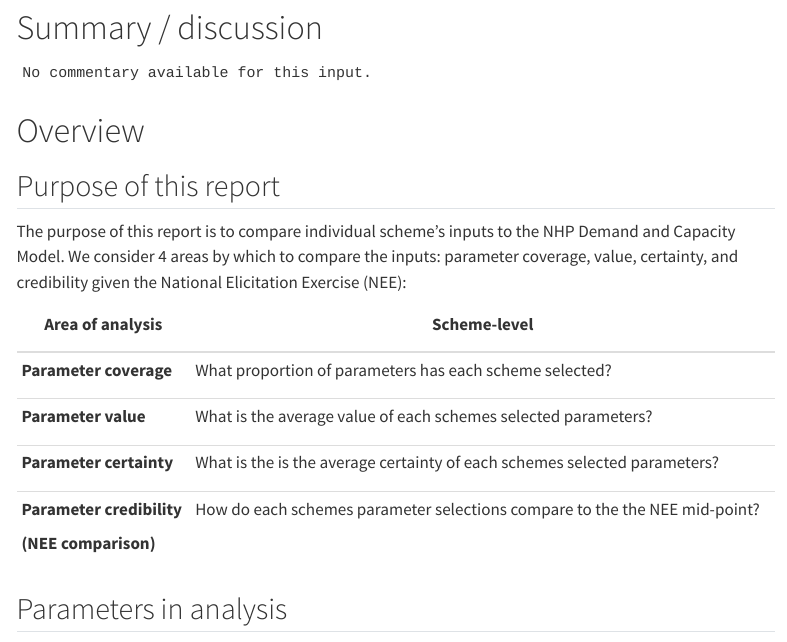
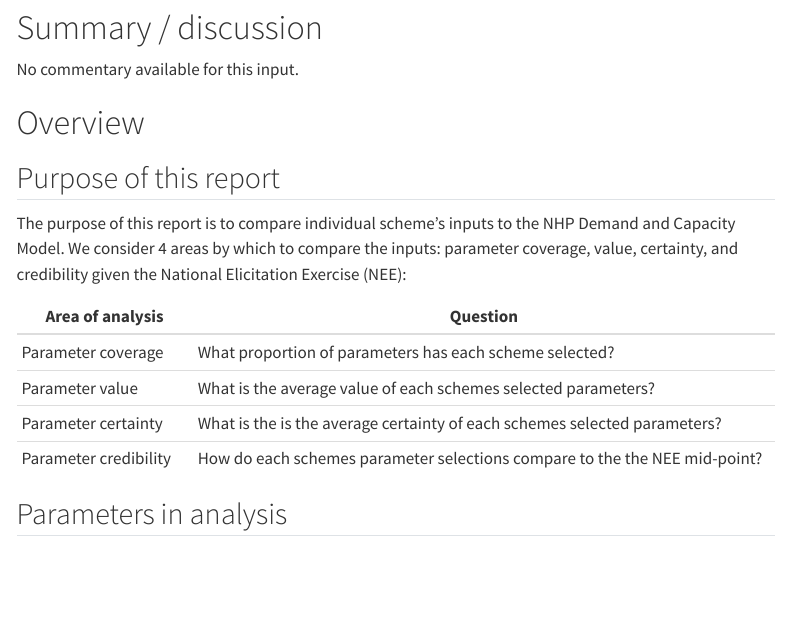
Before and after one commit to The-Strategy-Unit/nhp_schemes_report, a Quarto document (scheme_roundtable_comparative_report.qmd): the page in a window 1100 px wide, from 690 px down. Rendered offline with R 4.5, knitr and Pandoc in place of Quarto, with nearby package versions; some code elsewhere in the file could not run offline; menus at the side of the page are left out.

Commit message:
This method will ensure that commentary works in both word and html outputs

````diff
--- a/scheme_roundtable_comparative_report.qmd
+++ b/scheme_roundtable_comparative_report.qmd
@@ -133,4 +133,3 @@ baseline_inputs_data <- left_join(dat, baseline,
 
 # Summary / discussion
 
-```{r}
@@ -139,7 +142,7 @@ commentary_file <- paste0("scheme_text_markdown/", params$scheme_code, ".md")
 
 # Check if the file exists and include it
 if (file.exists(commentary_file)) {
-  htmltools::includeMarkdown(commentary_file)
+  readLines(commentary_file) |> cat(sep = "\n")
 } else {
   cat("No commentary available for this input.")
 }
@@ -151,33 +154,12 @@ if (file.exists(commentary_file)) {
 
 The purpose of this report is to compare individual scheme's inputs to the NHP Demand and Capacity Model. We consider 4 areas by which to compare the inputs: parameter coverage, value, certainty, and credibility given the National Elicitation Exercise (NEE):
 
-<table>
-<thead>
-<tr class="header">
-<th><p>Area of analysis</p></th>
-<th><p>Scheme-level</p></th>
-</tr>
-</thead>
-<tbody>
-<tr class="odd">
-<td><p><strong>Parameter coverage</strong></p></td>
-<td><p>What proportion of parameters has each scheme selected?</p></td>
-</tr>
-<tr class="even">
-<td><p><strong>Parameter value</strong></p></td>
-<td><p>What is the average value of each schemes selected parameters?</p></td>
-</tr>
-<tr class="odd">
-<td><p><strong>Parameter certainty</strong></p></td>
-<td><p>What is the is the average certainty of each schemes selected parameters?</p></td>
-</tr>
-<tr class="even">
-<td><p><strong>Parameter credibility</strong></p>
-<p><strong>(NEE comparison)</strong></p></td>
-<td><p>How do each schemes parameter selections compare to the the NEE mid-point?</p></td>
-</tr>
-</tbody>
-</table>
+| Area of analysis      | Question                                                                   |
+|-----------------------|----------------------------------------------------------------------------|
+| Parameter coverage    | What proportion of parameters has each scheme selected?                    |
+| Parameter value       | What is the average value of each schemes selected parameters?             |
+| Parameter certainty   | What is the is the average certainty of each schemes selected parameters?  |
+| Parameter credibility | How do each schemes parameter selections compare to the the NEE mid-point? |
 
 ## Parameters in analysis
 
````
Also changed, not shown: scheme_roundtable_comparative_report.qmd (4 more changed lines).
